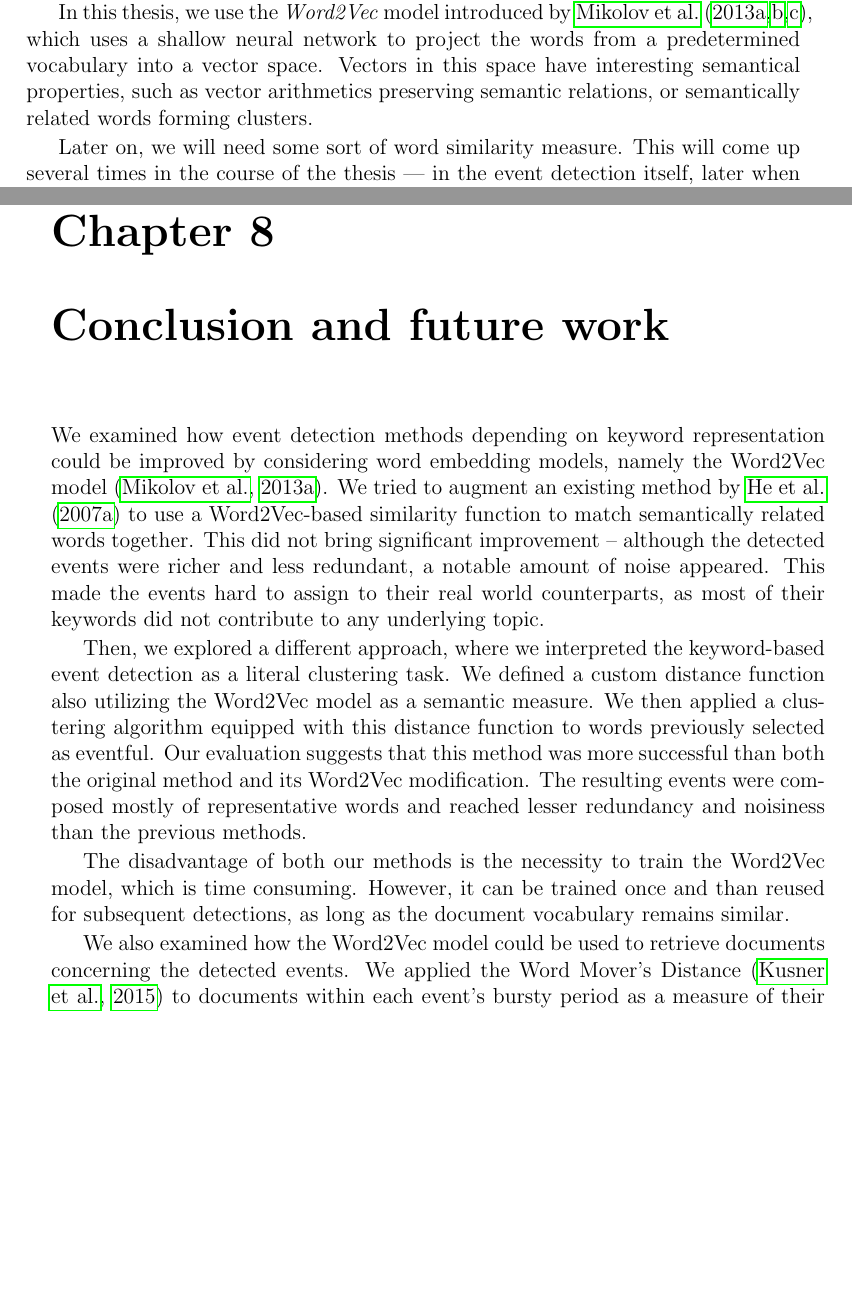
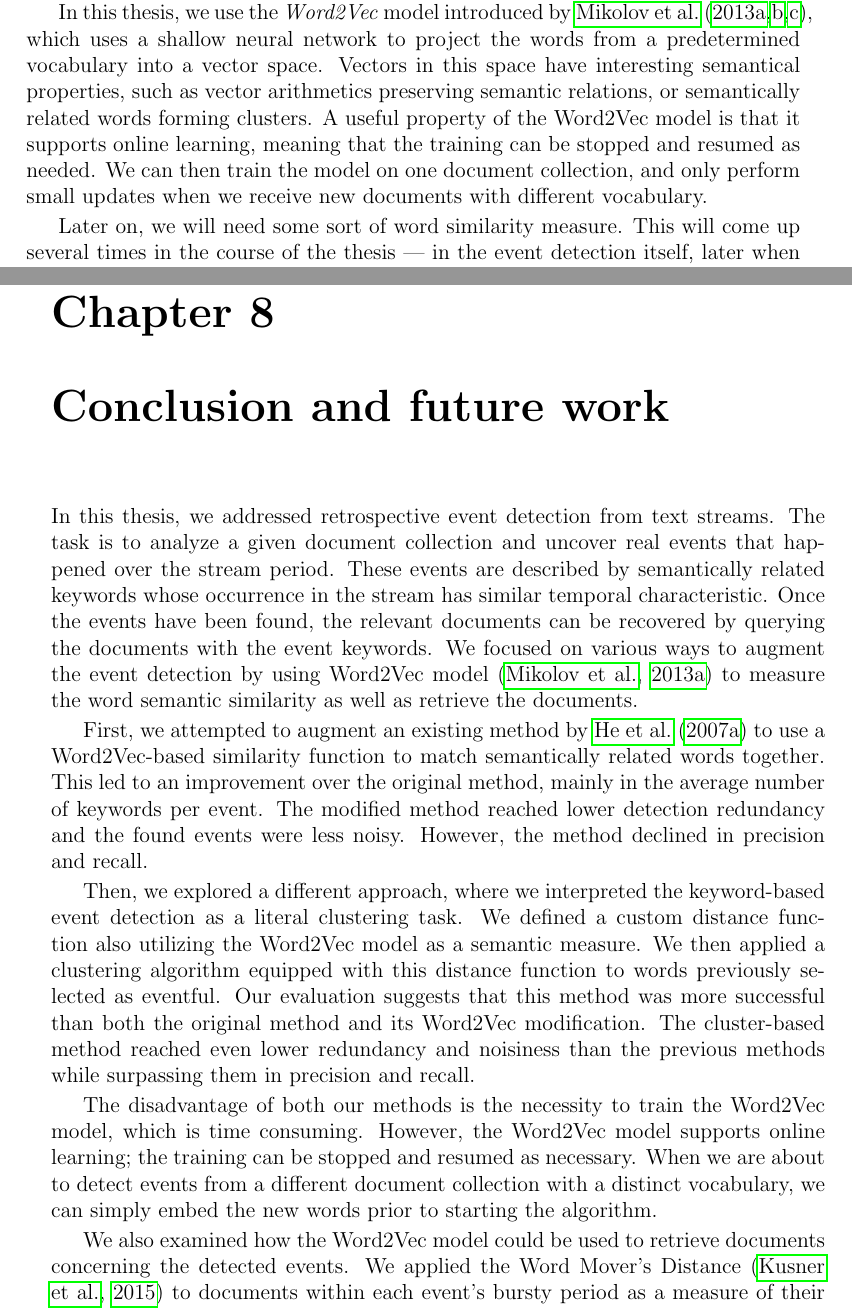
Before and after one commit to tomaskala/bachelor-thesis, a LaTeX thesis (Thesis/Thesis.tex, which reads Thesis/tex/chapters/conclusion.tex, Thesis/tex/chapters/data_preprocessing.tex): two parts of pages 9 and 44 of 72, joined at a grey line, cut so that both start at the same text, the shorter picture padded with empty space. Compiled offline with pdfLaTeX.

Commit message:
Finished the conclusion

```diff
--- a/Thesis/tex/chapters/conclusion.tex
+++ b/Thesis/tex/chapters/conclusion.tex
@@ -1,8 +1,10 @@
-We examined how event detection methods depending on keyword representation could be improved by considering word embedding models, namely the Word2Vec model \citep{word2vec}. We tried to augment an existing method by \cite{event-detection} to use a Word2Vec-based similarity function to match semantically related words together. This did not bring significant improvement -- although the detected events were richer and less redundant, a notable amount of noise appeared. This made the events hard to assign to their real world counterparts, as most of their keywords did not contribute to any underlying topic.
+In this thesis, we addressed retrospective event detection from text streams. The task is to analyze a given document collection and uncover real events that happened over the stream period. These events are described by semantically related keywords whose occurrence in the stream has similar temporal characteristic. Once the events have been found, the relevant documents can be recovered by querying the documents with the event keywords. We focused on various ways to augment the event detection by using Word2Vec model \citep{word2vec} to measure the word semantic similarity as well as retrieve the documents.
 
-Then, we explored a different approach, where we interpreted the keyword-based event detection as a literal clustering task. We defined a custom distance function also utilizing the Word2Vec model as a semantic measure. We then applied a clustering algorithm equipped with this distance function to words previously selected as eventful. Our evaluation suggests that this method was more successful than both the original method and its Word2Vec modification. The resulting events were composed mostly of representative words and reached lesser redundancy and noisiness than the previous methods.
+First, we attempted to augment an existing method by \cite{event-detection} to use a Word2Vec-based similarity function to match semantically related words together. This led to an improvement over the original method, mainly in the average number of keywords per event. The modified method reached lower detection redundancy and the found events were less noisy. However, the method declined in precision and recall.
 
-The disadvantage of both our methods is the necessity to train the Word2Vec model, which is time consuming. However, it can be trained once and than reused for subsequent detections, as long as the document vocabulary remains similar.
+Then, we explored a different approach, where we interpreted the keyword-based event detection as a literal clustering task. We defined a custom distance function also utilizing the Word2Vec model as a semantic measure. We then applied a clustering algorithm equipped with this distance function to words previously selected as eventful. Our evaluation suggests that this method was more successful than both the original method and its Word2Vec modification. The cluster-based method reached even lower redundancy and noisiness than the previous methods while surpassing them in precision and recall.
+
+The disadvantage of both our methods is the necessity to train the Word2Vec model, which is time consuming. However, the Word2Vec  model supports online learning; the training can be stopped and resumed as necessary. When we are about to detect events from a different document collection with a distinct vocabulary, we can simply embed the new words prior to starting the algorithm.
 
 We also examined how the Word2Vec model could be used to retrieve documents concerning the detected events. We applied the Word Mover's Distance \citep{wmd} to documents within each event's bursty period as a measure of their relevance to that particular event's keyword set. We then selected the most relevant documents as the event's document representation. Although the documents were of high quality and represented the events well, the process took an unbearable amount of time. In the original method, the retrieval process was more straightforward and much more efficient.
 
--- a/Thesis/tex/chapters/data_preprocessing.tex
+++ b/Thesis/tex/chapters/data_preprocessing.tex
@@ -4,7 +4,7 @@ We first employ some NLP (Natural Language Processing) methods to gain insight i
 
 Our event detection method is keyword-based --- the events will be represented by groups of keywords related in the temporal as well as semantic domain. To be able to measure the semantic similarit, we need to obtain a representation of the individual words that retains as much semantic information as possible while supporting similarity queries. There is a number of ways to do so --- a simple TFIDF (Term Frequency-Inverse Document Frequency) representation \citep{tfidf, information-retrieval} which represents the words by weighted counts of their appearance in the document collection. More complicated methods, such as Latent Semantic Indexing \citep{lsi} attempt to discover latent structure within words to also reveal topical relations between them. This idea is further pursued by probabilistic topical models, such as Latent Dirichlet Allocation \citep{lda}.
 
-In this thesis, we use the \textit{Word2Vec} model introduced by \cite{word2vec, distributed-representations, linguistic-regularities}, which uses a shallow neural network to project the words from a predetermined vocabulary into a vector space. Vectors in this space have interesting semantical properties, such as vector arithmetics preserving semantic relations, or semantically related words forming clusters.
+In this thesis, we use the \textit{Word2Vec} model introduced by \cite{word2vec, distributed-representations, linguistic-regularities}, which uses a shallow neural network to project the words from a predetermined vocabulary into a vector space. Vectors in this space have interesting semantical properties, such as vector arithmetics preserving semantic relations, or semantically related words forming clusters. A useful property of the Word2Vec model is that it supports online learning, meaning that the training can be stopped and resumed as needed. We can then train the model on one document collection, and only perform small updates when we receive new documents with different vocabulary.
 
 Later on, we will need some sort of word similarity measure. This will come up several times in the course of the thesis --- in the event detection itself, later when querying the document collection to obtain document representation of the events detected, and finally to generate human-readable summaries. The Word2Vec model is fit for all of these uses, as opposed to the other approaches mentioned above, some of which are designed only to measure document similarity, or, on the other hand, do not support document similarity queries very well.
 
```
Also changed, not shown: Thesis/tex/chapters/document_retrieval.tex (+1 -1 lines), Thesis/tex/chapters/event_annotation.tex (+1 -1 lines), Thesis/tex/chapters/conclusion.tex (6 more changed lines).
